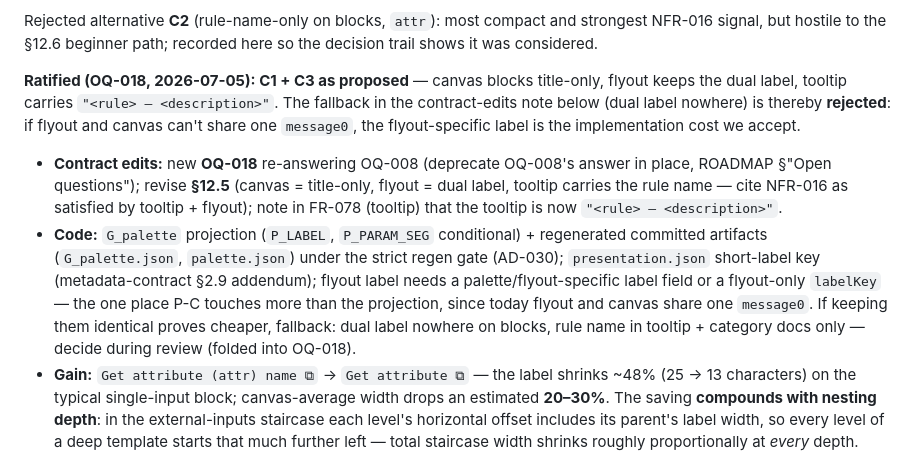
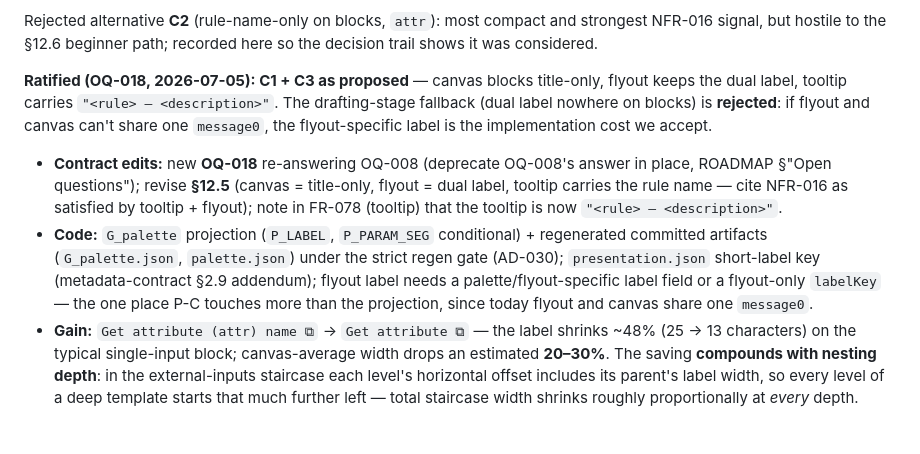
Before and after one commit to transon-org/transon-blockly, a Markdown page: docs/proposals/rfc-003-canvas-density-and-navigation.md, the part around the change. Drawn GitHub-style; blank space fills up the shorter version.

Commit message:
review: address CodeRabbit round-1 on PR #6 (zero-padded IDs, drop stale RFC fallback)
- current-state.md: canonical zero-padded IDs (NFR-049, AC-041, OQ-018/019/020)
- RFC-003: remove the OQ-018-rejected dual-label-nowhere fallback from the
  P-C contract-edits note; ratification paragraph no longer references it
- MD028 blockquote comments declined: separate blockquotes per version note
  are the established header convention across SPEC/ROADMAP/metadata-contract
  (pre-dates this PR); no markdownlint gate in this repo

Co-Authored-By: Claude Fable 5 <noreply@anthropic.com>

```diff
--- a/docs/proposals/rfc-003-canvas-density-and-navigation.md
+++ b/docs/proposals/rfc-003-canvas-density-and-navigation.md
@@ -135,9 +135,9 @@ signal, but hostile to the §12.6 beginner path; recorded here so the decision t
 considered.
 
 **Ratified (OQ-018, 2026-07-05): C1 + C3 as proposed** — canvas blocks title-only, flyout keeps
-the dual label, tooltip carries `"<rule> — <description>"`. The fallback in the contract-edits
-note below (dual label nowhere) is thereby **rejected**: if flyout and canvas can't share one
-`message0`, the flyout-specific label is the implementation cost we accept.
+the dual label, tooltip carries `"<rule> — <description>"`. The drafting-stage fallback (dual
+label nowhere on blocks) is **rejected**: if flyout and canvas can't share one `message0`, the
+flyout-specific label is the implementation cost we accept.
 
 - **Contract edits:** new **OQ-018** re-answering OQ-008 (deprecate OQ-008's answer in place, ROADMAP
   §"Open questions"); revise **§12.5** (canvas = title-only, flyout = dual label, tooltip carries
@@ -147,9 +147,7 @@ note below (dual label nowhere) is thereby **rejected**: if flyout and canvas ca
   artifacts (`G_palette.json`, `palette.json`) under the strict regen gate (AD-030);
   `presentation.json` short-label key (metadata-contract §2.9 addendum); flyout label needs a
   palette/flyout-specific label field or a flyout-only `labelKey` — the one place P-C touches more
-  than the projection, since today flyout and canvas share one `message0`. If keeping them identical
-  proves cheaper, fallback: dual label nowhere on blocks, rule name in tooltip + category docs only
-  — decide during review (folded into OQ-018).
+  than the projection, since today flyout and canvas share one `message0`.
 - **Gain:** `Get attribute (attr) name ⧉` → `Get attribute ⧉` — the label shrinks ~48%
   (25 → 13 characters) on the typical single-input block; canvas-average width drops an estimated
   **20–30%**. The saving **compounds with nesting depth**: in the external-inputs staircase each
```
Also changed, not shown: docs/current-state.md (+2 -2 lines).
